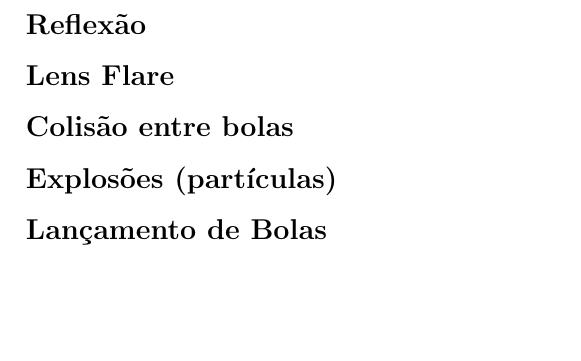
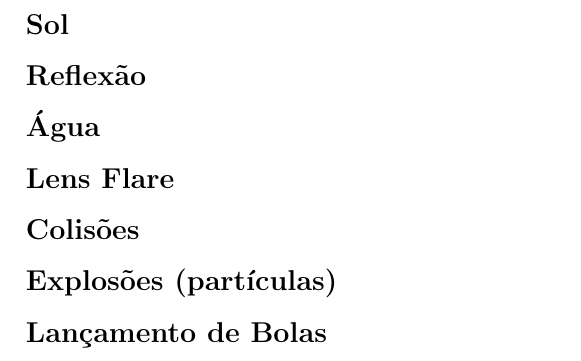
Before and after one commit to 0xacb/cg2015, a LaTeX document (report/report.tex): part of page 2 of 2, cut at the place of the change, the shorter picture padded with empty space. Compiled offline with pdfLaTeX.

Commit message:
Mais topicos no relatorio.

```diff
--- a/report/report.tex
+++ b/report/report.tex
@@ -42,9 +42,11 @@ dentro de um cubo coberto, na sua base, por água.
 \subsection*{Object Loader}
 Para facilitar o desenvolvimento do projeto criamos um \textit{loader} de objetos que desenha modelos
 a partir de ficheiros \texttt{.obj}. Com este mecanismo associado à classe \texttt{Object}, carregamos o modelo da ilha assim como o do cubo.
+\subsection*{Sol}
 \subsection*{Reflexão}
+\subsection*{Água}
 \subsection*{Lens Flare}
-\subsection*{Colisão entre bolas}
+\subsection*{Colisões}
 \subsection*{Explosões (partículas)}
 \subsection*{Lançamento de Bolas}
 
```
